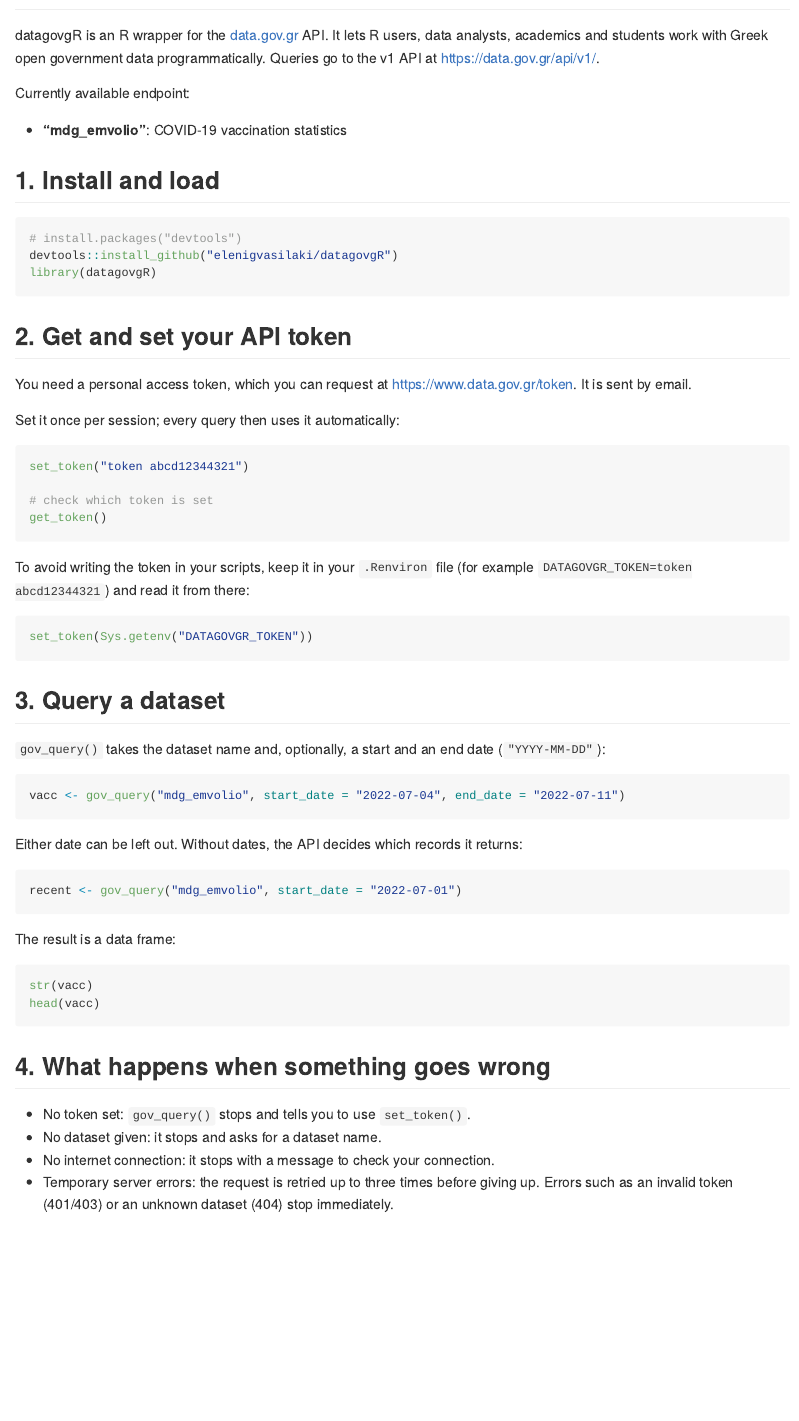
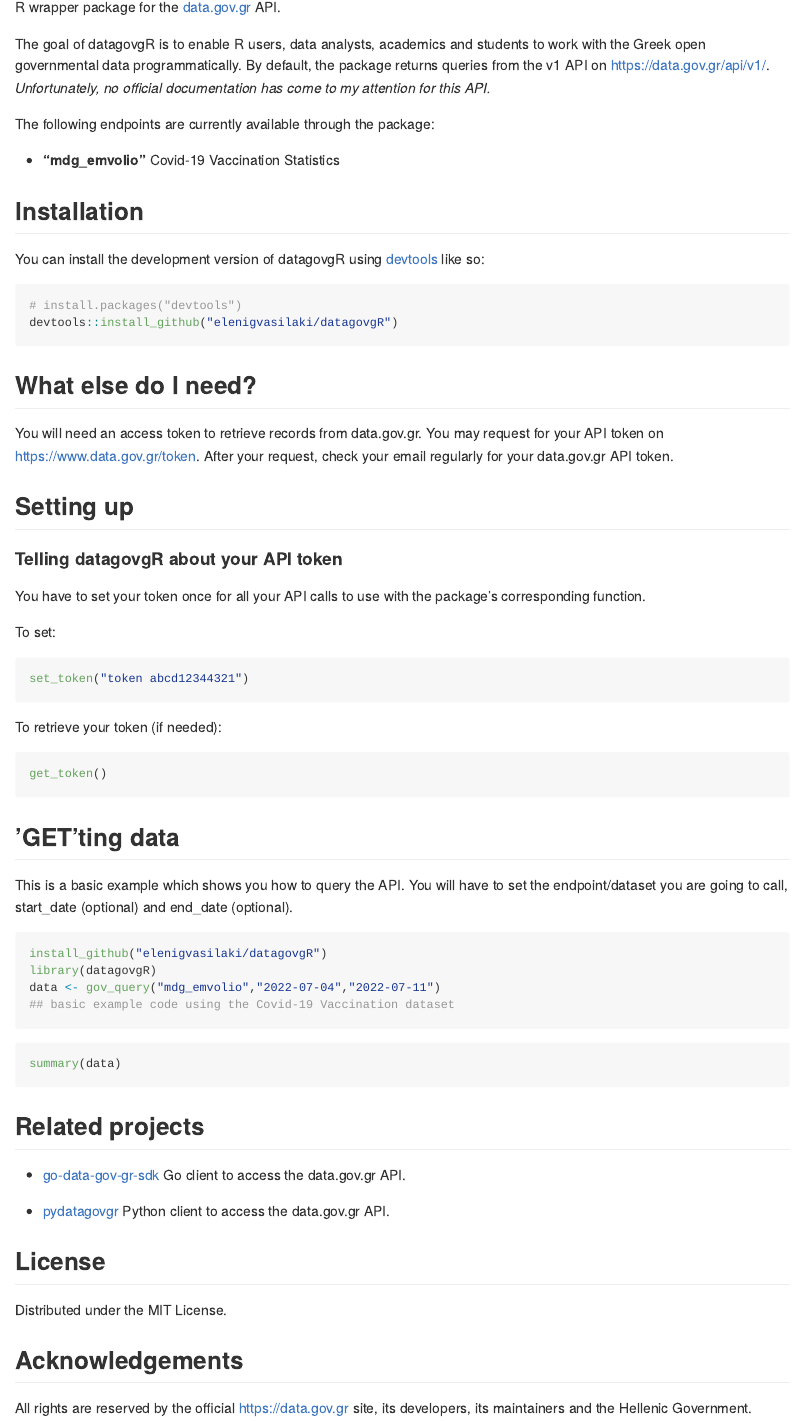
Before and after one commit to elenigvasilaki/datagovgR, an R Markdown document (README.Rmd): the page in a window 1100 px wide, from 80 px down before the commit and from 110 px down after it, so that both start at the same text. Rendered offline with R 4.5, knitr and Pandoc, with nearby package versions; both versions are drawn in the output format of the newer one; badge pictures from the web are left out.

Commit message:
Add files via upload

````diff
--- a/README.Rmd
+++ b/README.Rmd
@@ -5,4 +2,2 @@
-  %\VignetteIndexEntry{Getting started with datagovgR}
-  %\VignetteEngine{knitr::rmarkdown}
-  %\VignetteEncoding{UTF-8}
+output: github_document
 ---
@@ -15,63 +13,78 @@
 )
 ```
 
-datagovgR is an R wrapper for the [data.gov.gr](https://www.data.gov.gr/) API. It lets R users, data analysts, academics and students work with Greek open government data programmatically. Queries go to the v1 API at <https://data.gov.gr/api/v1/>.
+# datagovgR
 
-Currently available endpoint:
+<!-- badges: start -->
 
--   **"mdg_emvolio"**: COVID-19 vaccination statistics
+[![Lifecycle: experimental](https://img.shields.io/badge/lifecycle-experimental-orange.svg)](https://lifecycle.r-lib.org/articles/stages.html#experimental)
 
-## 1. Install and load
+<!-- badges: end -->
 
-```{r}
+R wrapper package for the [data.gov.gr](https://www.data.gov.gr) API.
+
+The goal of datagovgR is to enable R users, data analysts, academics and students to work with the Greek open governmental data programmatically. By default, the package returns queries from the v1 API on <https://data.gov.gr/api/v1/>. *Unfortunately, no official documentation has come to my attention for this API.*
+
+The following endpoints are currently available through the package:
+
+-   **"mdg_emvolio"** Covid-19 Vaccination Statistics
+
+## Installation
+
+You can install the development version of datagovgR using [devtools](https://github.com/r-lib/devtools "Devtools package") like so:
+
+``` r
 # install.packages("devtools")
 devtools::install_github("elenigvasilaki/datagovgR")
-library(datagovgR)
 ```
 
-## 2. Get and set your API token
+## What else do I need?
 
-You need a personal access token, which you can request at <https://www.data.gov.gr/token>. It is sent by email.
+You will need an access token to retrieve records from data.gov.gr. You may request for your API token on <https://www.data.gov.gr/token>. After your request, check your email regularly for your data.gov.gr API token.
 
-Set it once per session; every query then uses it automatically:
+## Setting up
 
-```{r}
+#### Telling datagovgR about your API token
+
+You have to set your token once for all your API calls to use with the package's corresponding function.
+
+To set:
+
+``` r
 set_token("token abcd12344321")
+```
 
-# check which token is set
+To retrieve your token (if needed):
+
+``` r
 get_token()
 ```
 
-To avoid writing the token in your scripts, keep it in your `.Renviron` file (for example `DATAGOVGR_TOKEN=token abcd12344321`) and read it from there:
+## 'GET'ting data
 
-```{r}
-set_token(Sys.getenv("DATAGOVGR_TOKEN"))
+This is a basic example which shows you how to query the API. You will have to set the endpoint/dataset you are going to call, start_date (optional) and end_date (optional).
+
+```{r example, eval=FALSE, include=TRUE}
+install_github("elenigvasilaki/datagovgR")
+library(datagovgR)
+data <- gov_query("mdg_emvolio","2022-07-04","2022-07-11")
+## basic example code using the Covid-19 Vaccination dataset
 ```
 
-## 3. Query a dataset
-
-`gov_query()` takes the dataset name and, optionally, a start and an end date (`"YYYY-MM-DD"`):
-
-```{r}
-vacc <- gov_query("mdg_emvolio", start_date = "2022-07-04", end_date = "2022-07-11")
+```{r vaccinations, eval=FALSE, include=TRUE}
+summary(data)
 ```
 
-Either date can be left out. Without dates, the API decides which records it returns:
+## Related projects
 
-```{r}
-recent <- gov_query("mdg_emvolio", start_date = "2022-07-01")
-```
+-   [go-data-gov-gr-sdk](https://github.com/ppapapetrou76/go-data-gov-gr-sdk) Go client to access the data.gov.gr API.
 
-The result is a data frame:
+-   [pydatagovgr](https://github.com/ilias-ant/pydatagovgr) Python client to access the data.gov.gr API.
 
-```{r}
-str(vacc)
-head(vacc)
-```
+## License
 
-## 4. What happens when something goes wrong
+Distributed under the MIT License.
 
--   No token set: `gov_query()` stops and tells you to use `set_token()`.
--   No dataset given: it stops and asks for a dataset name.
--   No internet connection: it stops with a message to check your connection.
--   Temporary server errors: the request is retried up to three times before giving up. Errors such as an invalid token (401/403) or an unknown dataset (404) stop immediately.
+## Acknowledgements
+
+All rights are reserved by the official <https://data.gov.gr> site, its developers, its maintainers and the Hellenic Government.
````
Also changed, not shown: README.Rmd (8 more changed lines).
